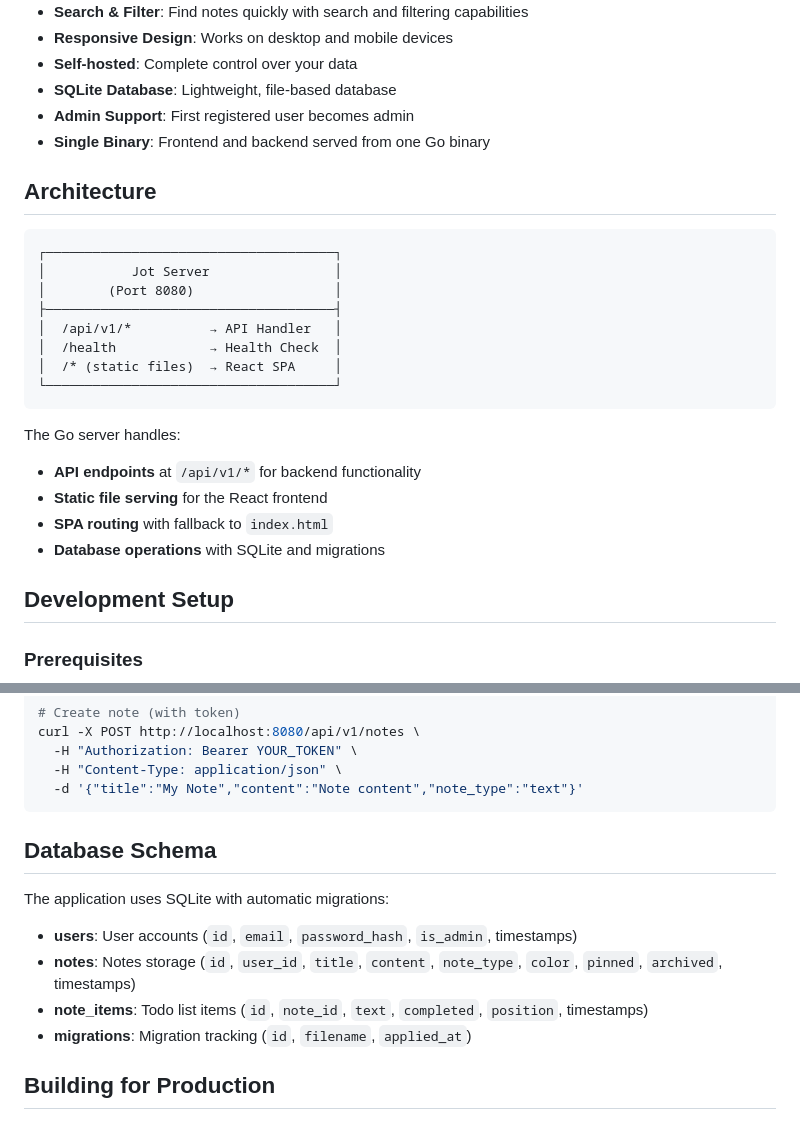
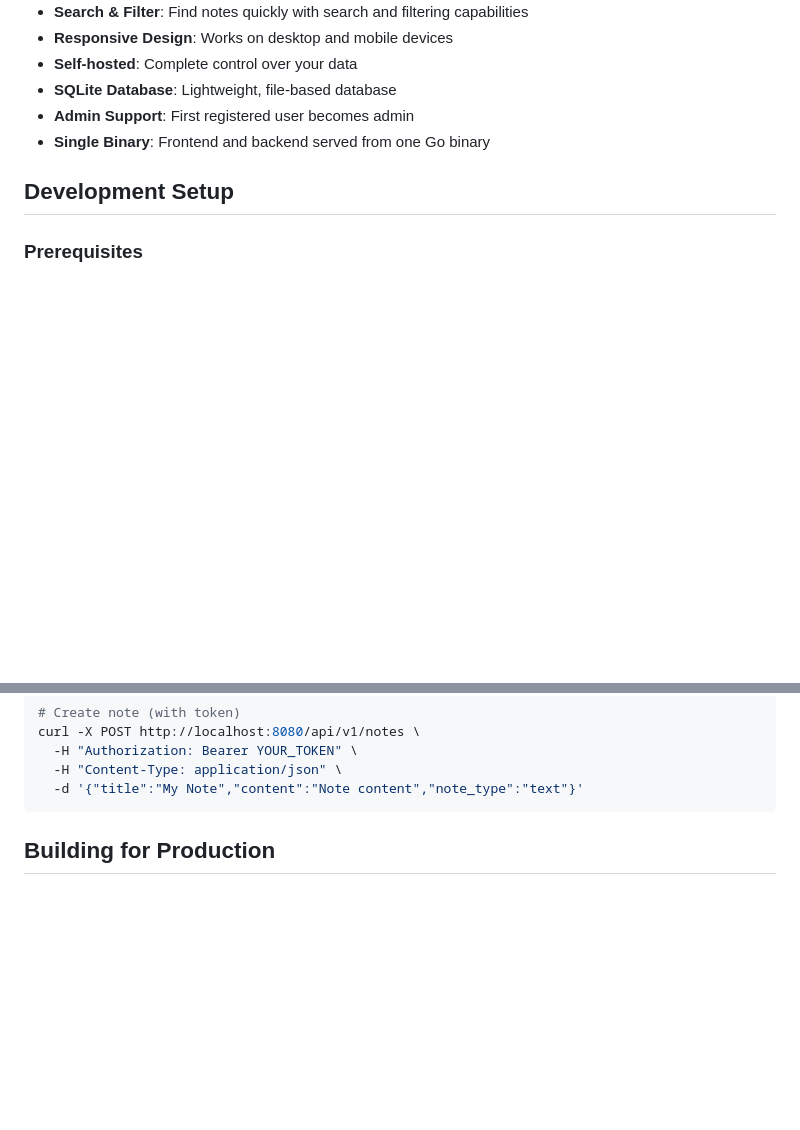
Before and after one commit to hanzei/jot, a Markdown page: README.md, 2 parts joined by grey strips. Drawn GitHub-style; blank space fills up the shorter version.

````diff
--- a/README.md
+++ b/README.md
@@ -13,25 +13,6 @@ A self-hosted note-taking application built with Go backend and React frontend.
 - **SQLite Database**: Lightweight, file-based database
 - **Admin Support**: First registered user becomes admin
 - **Single Binary**: Frontend and backend served from one Go binary
-
-## Architecture
-
-```
-┌─────────────────────────────────────┐
-│           Jot Server                │
-│        (Port 8080)                  │
-├─────────────────────────────────────┤
-│  /api/v1/*          → API Handler   │
-│  /health            → Health Check  │
-│  /* (static files)  → React SPA     │
-└─────────────────────────────────────┘
-```
-
-The Go server handles:
-- **API endpoints** at `/api/v1/*` for backend functionality
-- **Static file serving** for the React frontend
-- **SPA routing** with fallback to `index.html`
-- **Database operations** with SQLite and migrations
 
 ## Development Setup
 
@@ -152,15 +133,6 @@ curl -X POST http://localhost:8080/api/v1/notes \
   -H "Content-Type: application/json" \
   -d '{"title":"My Note","content":"Note content","note_type":"text"}'
 ```
-
-## Database Schema
-
-The application uses SQLite with automatic migrations:
-
-- **users**: User accounts (`id`, `email`, `password_hash`, `is_admin`, timestamps)
-- **notes**: Notes storage (`id`, `user_id`, `title`, `content`, `note_type`, `color`, `pinned`, `archived`, timestamps)
-- **note_items**: Todo list items (`id`, `note_id`, `text`, `completed`, `position`, timestamps)
-- **migrations**: Migration tracking (`id`, `filename`, `applied_at`)
 
 ## Building for Production
 
````
